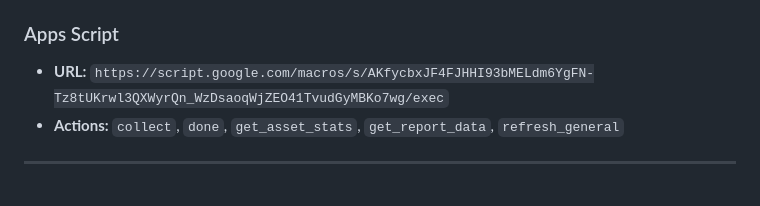
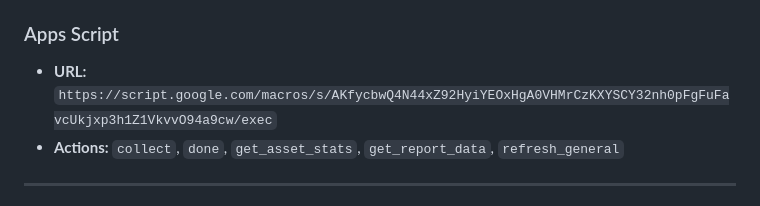
Before and after one commit to MON6879/tni-sitedown-relay, a Markdown page: system_map.md, the part around the change. Drawn GitHub-style.

Commit message:
docs: cap nhat APPS_SCRIPT_URL moi trong system_map.md

```diff
--- a/system_map.md
+++ b/system_map.md
@@ -120,7 +120,7 @@
   - `TELEGRAM_SESSION` *(dùng cho botlookup_relay)*
 
 ### Apps Script
-- **URL:** `https://script.google.com/macros/s/AKfycbxJF4FJHHI93bMELdm6YgFN-Tz8tUKrwl3QXWyrQn_WzDsaoqWjZEO41TvudGyMBKo7wg/exec`
+- **URL:** `https://script.google.com/macros/s/AKfycbwQ4N44xZ92HyiYEOxHgA0VHMrCzKXYSCY32nh0pFgFuFavcUkjxp3h1Z1VkvvO94a9cw/exec`
 - **Actions:** `collect`, `done`, `get_asset_stats`, `get_report_data`, `refresh_general`
 
 ---
```
